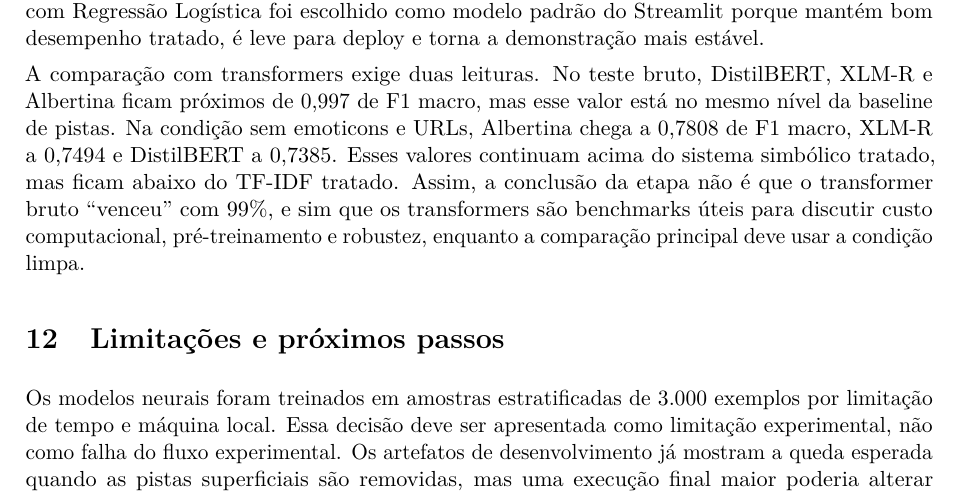
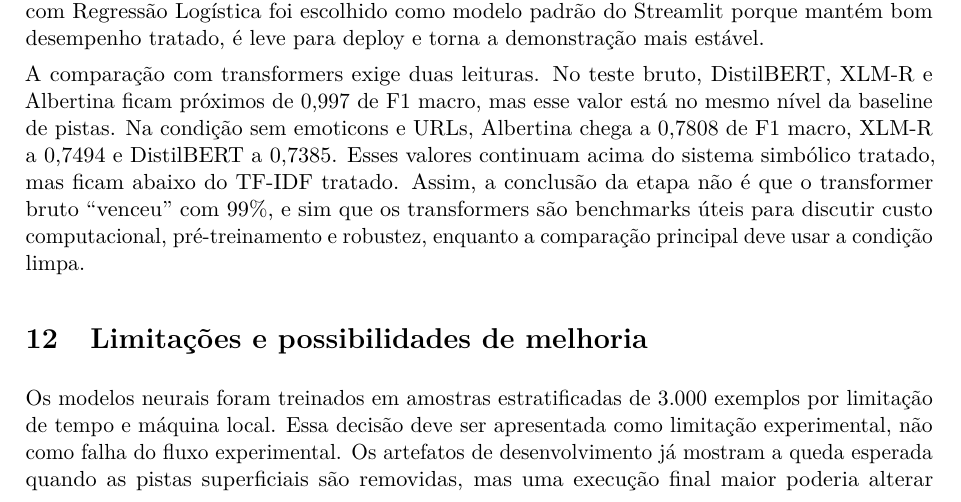
Before and after one commit to vicmcorrea/PLN-core, a LaTeX document (etapas/etapa2_subsimbolica/reports/latex/main.tex): part of page 13 of 16, cut so that both start at the same text. Compiled offline with pdfLaTeX.

Commit message:
docs(etapa2): rename limitations section

```diff
--- a/etapas/etapa2_subsimbolica/reports/latex/main.tex
+++ b/etapas/etapa2_subsimbolica/reports/latex/main.tex
@@ -492,7 +492,7 @@ O sistema simbólico da Etapa 1 obteve 0,5979 de acurácia e 0,5960 de F1 macro
 
 A comparação com transformers exige duas leituras. No teste bruto, DistilBERT, XLM-R e Albertina ficam próximos de 0,997 de F1 macro, mas esse valor está no mesmo nível da baseline de pistas. Na condição sem emoticons e URLs, Albertina chega a 0,7808 de F1 macro, XLM-R a 0,7494 e DistilBERT a 0,7385. Esses valores continuam acima do sistema simbólico tratado, mas ficam abaixo do TF-IDF tratado. Assim, a conclusão da etapa não é que o transformer bruto ``venceu'' com 99\%, e sim que os transformers são benchmarks úteis para discutir custo computacional, pré-treinamento e robustez, enquanto a comparação principal deve usar a condição limpa.
 
-\section{Limitações e próximos passos}
+\section{Limitações e possibilidades de melhoria}
 
 Os modelos neurais foram treinados em amostras estratificadas de 3.000 exemplos por limitação de tempo e máquina local. Essa decisão deve ser apresentada como limitação experimental, não como falha do fluxo experimental. Os artefatos de desenvolvimento já mostram a queda esperada quando as pistas superficiais são removidas, mas uma execução final maior poderia alterar a ordem relativa entre Albertina, XLM-R e DistilBERT. Outra limitação é que os exemplos qualitativos revelam inconsistências de rotulagem depois da limpeza. Em alguns tweets, o rótulo parece depender mais do emoticon removido do que do texto restante.
 
```
